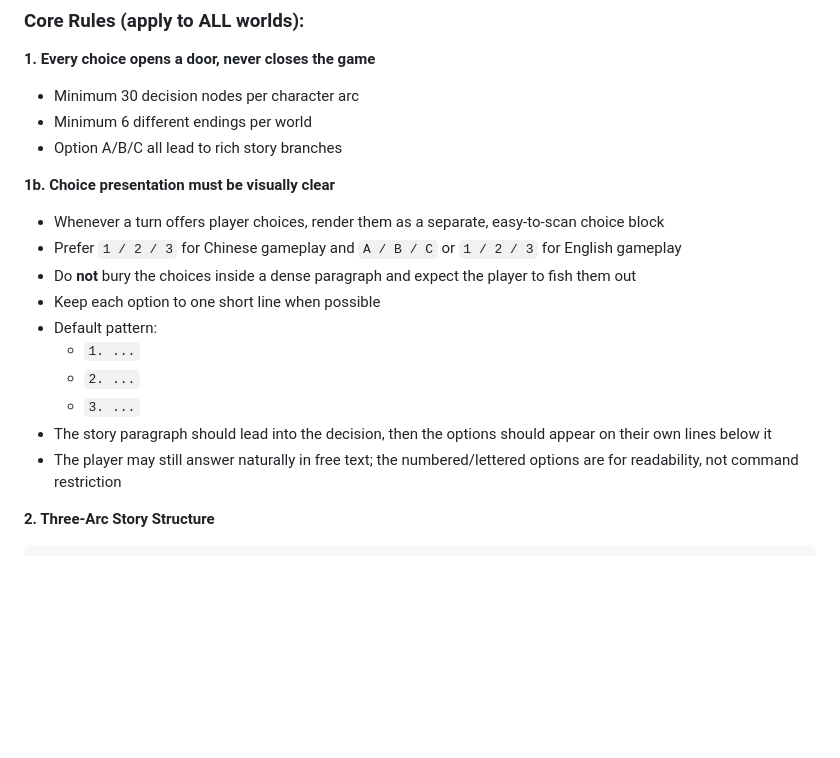
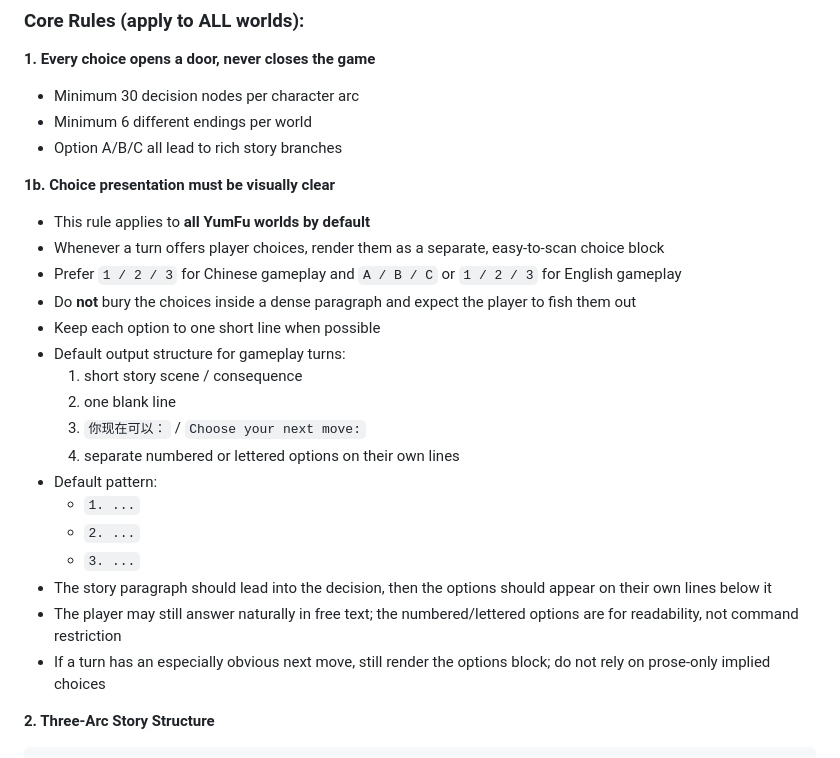
Before and after one commit to yumyumtum/yumfu, a Markdown page: SKILL.md, the part around the change. Drawn GitHub-style; blank space fills up the shorter version.

Commit message:
Make choice blocks mandatory across all worlds

````diff
--- a/SKILL.md
+++ b/SKILL.md
@@ -112,16 +112,23 @@ Just talk naturally after starting — no commands needed. Say what you want to
 - Option A/B/C all lead to rich story branches
 
 **1b. Choice presentation must be visually clear**
+- This rule applies to **all YumFu worlds by default**
 - Whenever a turn offers player choices, render them as a separate, easy-to-scan choice block
 - Prefer `1 / 2 / 3` for Chinese gameplay and `A / B / C` or `1 / 2 / 3` for English gameplay
 - Do **not** bury the choices inside a dense paragraph and expect the player to fish them out
 - Keep each option to one short line when possible
+- Default output structure for gameplay turns:
+  1. short story scene / consequence
+  2. one blank line
+  3. `你现在可以：` / `Choose your next move:`
+  4. separate numbered or lettered options on their own lines
 - Default pattern:
   - `1. ...`
   - `2. ...`
   - `3. ...`
 - The story paragraph should lead into the decision, then the options should appear on their own lines below it
 - The player may still answer naturally in free text; the numbered/lettered options are for readability, not command restriction
+- If a turn has an especially obvious next move, still render the options block; do not rely on prose-only implied choices
 
 **2. Three-Arc Story Structure**
 ```
````
